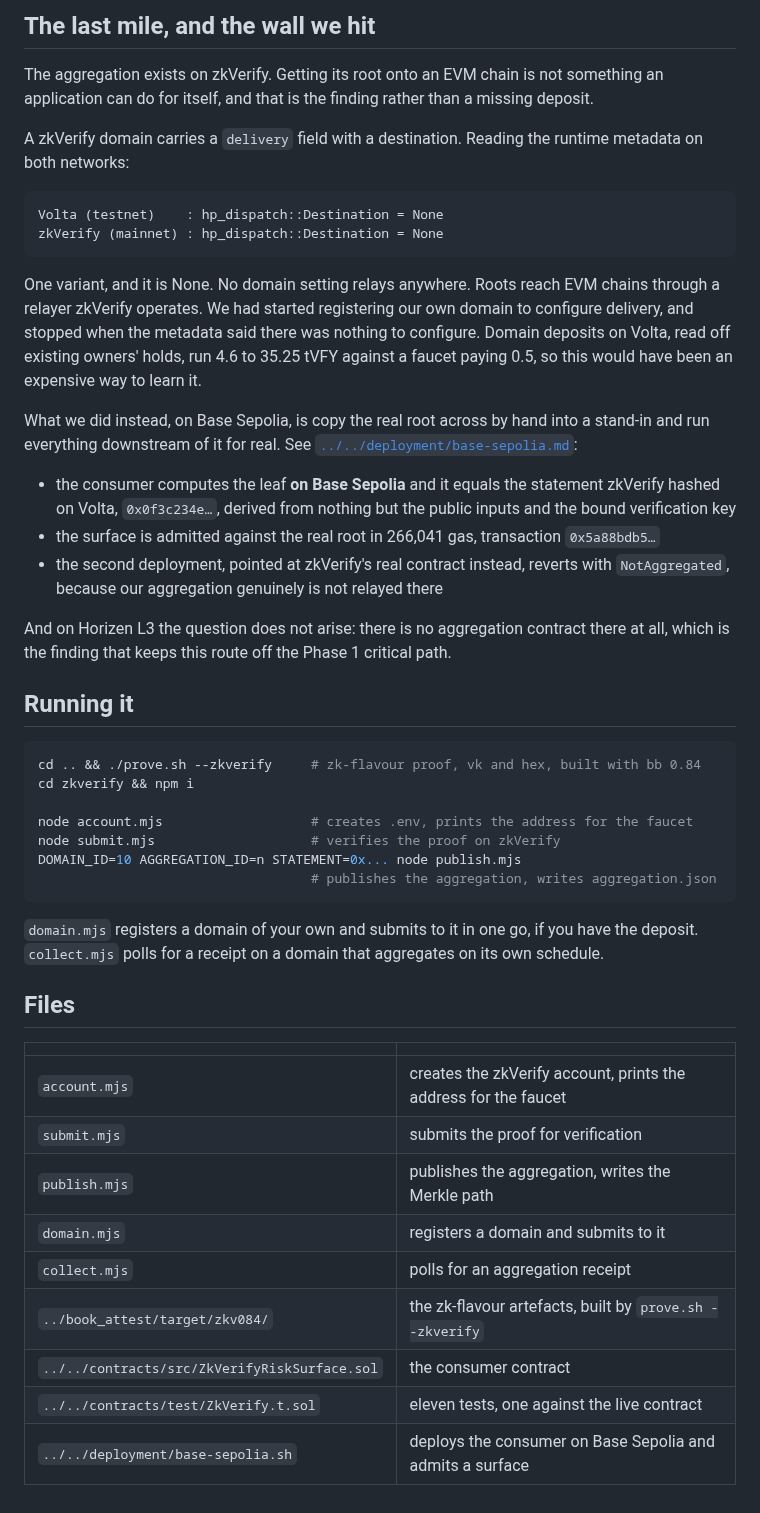
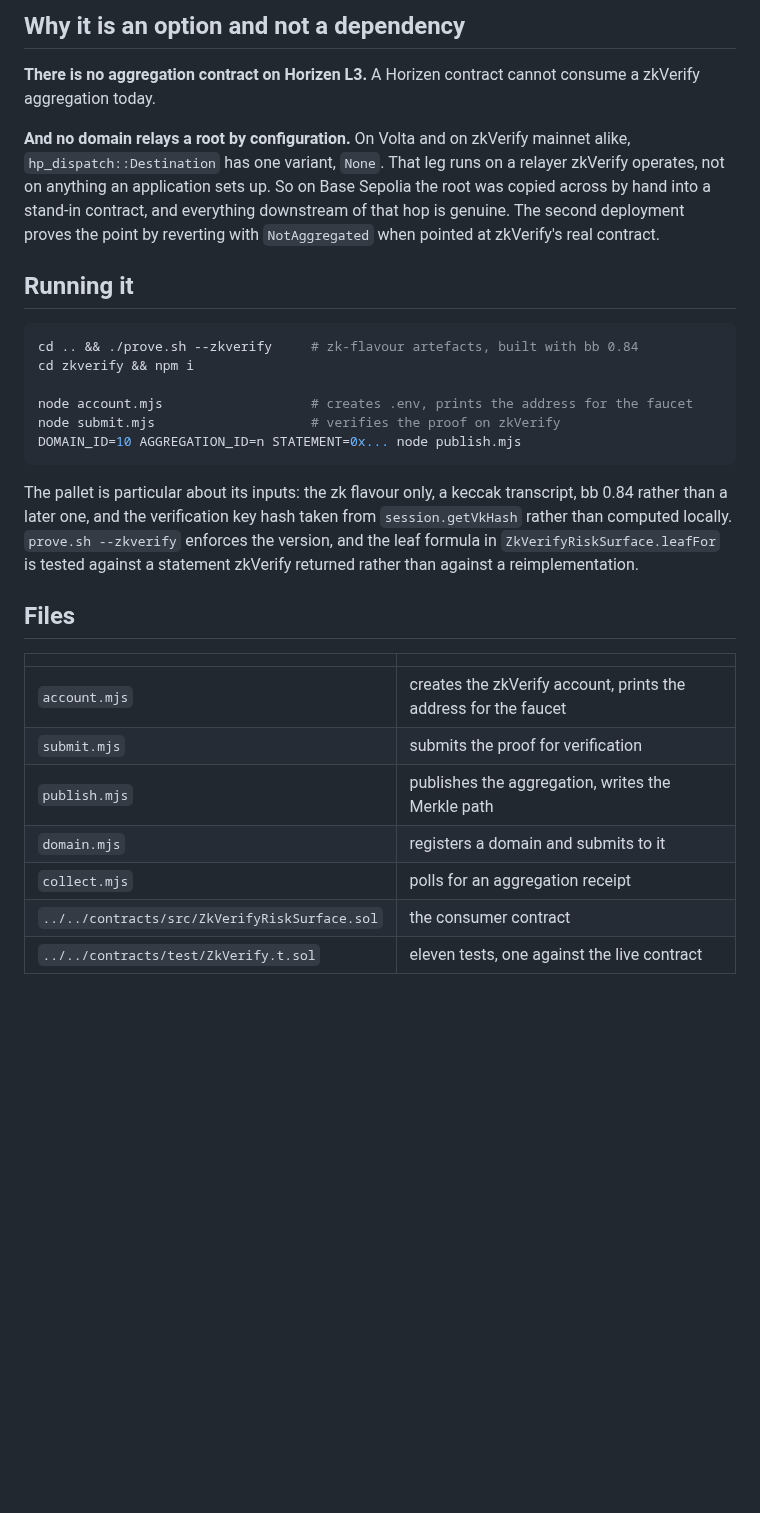
Before and after one commit to agamafinance/agama-horizen, a Markdown page: zk/zkverify/README.md, the part around one of its changes. Drawn GitHub-style; blank space fills up the shorter version.

````diff
--- a/zk/zkverify/README.md
+++ b/zk/zkverify/README.md
@@ -87,56 +48,33 @@ arithmetic reverses, and the same consumer contract works there unchanged.
 
-## The last mile, and the wall we hit
+## Why it is an option and not a dependency
 
-The aggregation exists on zkVerify. Getting its root onto an EVM chain is not
-something an application can do for itself, and that is the finding rather than a
-missing deposit.
+**There is no aggregation contract on Horizen L3.** A Horizen contract cannot
+consume a zkVerify aggregation today.
 
-A zkVerify domain carries a `delivery` field with a destination. Reading the
-runtime metadata on both networks:
-
-```
-Volta (testnet)    : hp_dispatch::Destination = None
-zkVerify (mainnet) : hp_dispatch::Destination = None
-```
-
-One variant, and it is None. No domain setting relays anywhere. Roots reach EVM
-chains through a relayer zkVerify operates. We had started registering our own
-domain to configure delivery, and stopped when the metadata said there was
-nothing to configure. Domain deposits on Volta, read off existing owners' holds,
-run 4.6 to 35.25 tVFY against a faucet paying 0.5, so this would have been an
-expensive way to learn it.
-
-What we did instead, on Base Sepolia, is copy the real root across by hand into a
-stand-in and run everything downstream of it for real. See
-[`../../deployment/base-sepolia.md`](../../deployment/base-sepolia.md):
-
-- the consumer computes the leaf **on Base Sepolia** and it equals the statement
-  zkVerify hashed on Volta, `0x0f3c234e…`, derived from nothing but the public
-  inputs and the bound verification key
-- the surface is admitted against the real root in 266,041 gas, transaction
-  `0x5a88bdb5…`
-- the second deployment, pointed at zkVerify's real contract instead, reverts
-  with `NotAggregated`, because our aggregation genuinely is not relayed there
-
-And on Horizen L3 the question does not arise: there is no aggregation contract
-there at all, which is the finding that keeps this route off the Phase 1 critical
-path.
+**And no domain relays a root by configuration.** On Volta and on zkVerify
+mainnet alike, `hp_dispatch::Destination` has one variant, `None`. That leg runs
+on a relayer zkVerify operates, not on anything an application sets up. So on
+Base Sepolia the root was copied across by hand into a stand-in contract, and
+everything downstream of that hop is genuine. The second deployment proves the
+point by reverting with `NotAggregated` when pointed at zkVerify's real contract.
 
 ## Running it
 
 ```sh
-cd .. && ./prove.sh --zkverify     # zk-flavour proof, vk and hex, built with bb 0.84
+cd .. && ./prove.sh --zkverify     # zk-flavour artefacts, built with bb 0.84
 cd zkverify && npm i
 
 node account.mjs                   # creates .env, prints the address for the faucet
 node submit.mjs                    # verifies the proof on zkVerify
 DOMAIN_ID=10 AGGREGATION_ID=n STATEMENT=0x... node publish.mjs
-                                   # publishes the aggregation, writes aggregation.json
 ```
 
-`domain.mjs` registers a domain of your own and submits to it in one go, if you
-have the deposit. `collect.mjs` polls for a receipt on a domain that aggregates
-on its own schedule.
+The pallet is particular about its inputs: the zk flavour only, a keccak
+transcript, bb 0.84 rather than a later one, and the verification key hash taken
+from `session.getVkHash` rather than computed locally. `prove.sh --zkverify`
+enforces the version, and the leaf formula in `ZkVerifyRiskSurface.leafFor` is
+tested against a statement zkVerify returned rather than against a
+reimplementation.
 
 ## Files
 
@@ -147,7 +85,5 @@ on its own schedule.
 | `publish.mjs` | publishes the aggregation, writes the Merkle path |
 | `domain.mjs` | registers a domain and submits to it |
 | `collect.mjs` | polls for an aggregation receipt |
-| `../book_attest/target/zkv084/` | the zk-flavour artefacts, built by `prove.sh --zkverify` |
 | `../../contracts/src/ZkVerifyRiskSurface.sol` | the consumer contract |
 | `../../contracts/test/ZkVerify.t.sol` | eleven tests, one against the live contract |
-| `../../deployment/base-sepolia.sh` | deploys the consumer on Base Sepolia and admits a surface |
````
Also changed, not shown: other parts of zk/zkverify/README.md (+20 -59 lines), architecture/assets/horizen-stack-tested.png, 6 other files.
